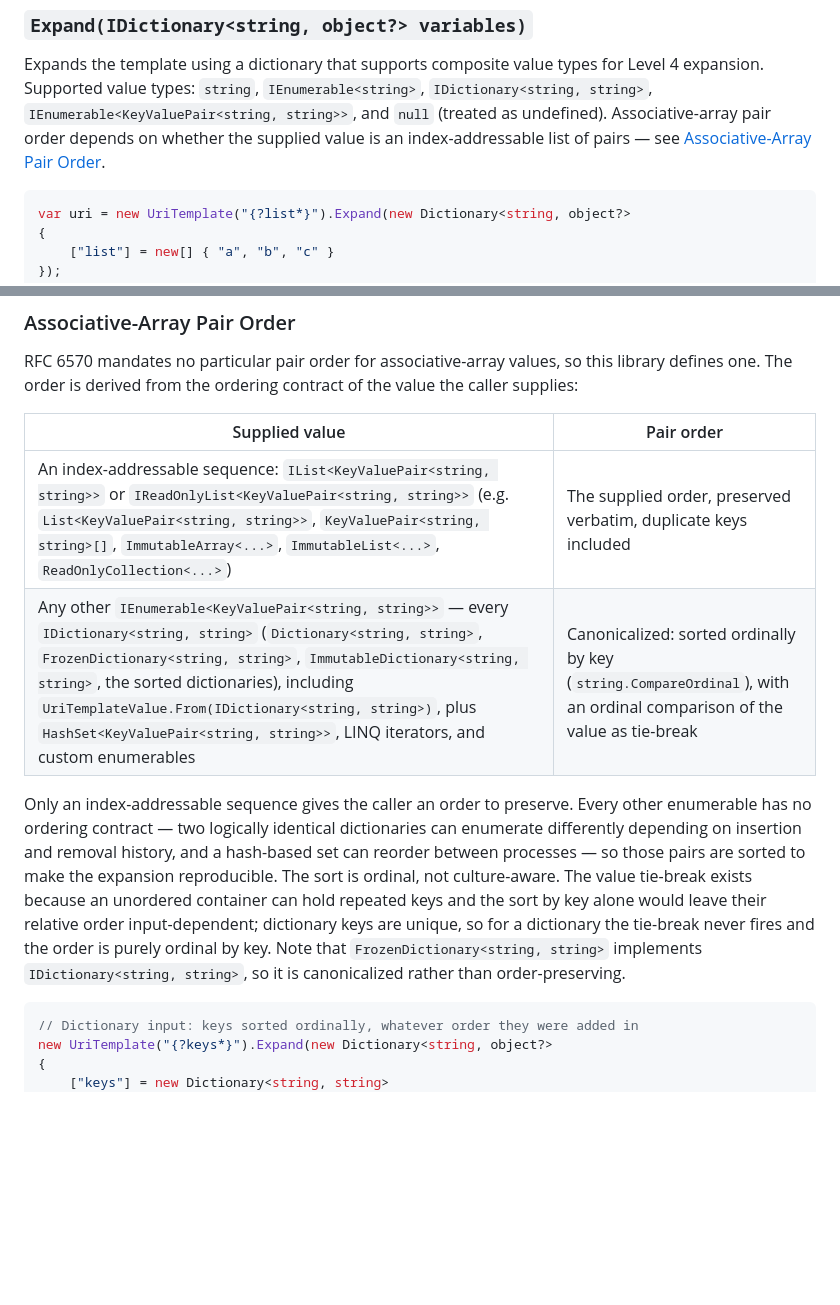
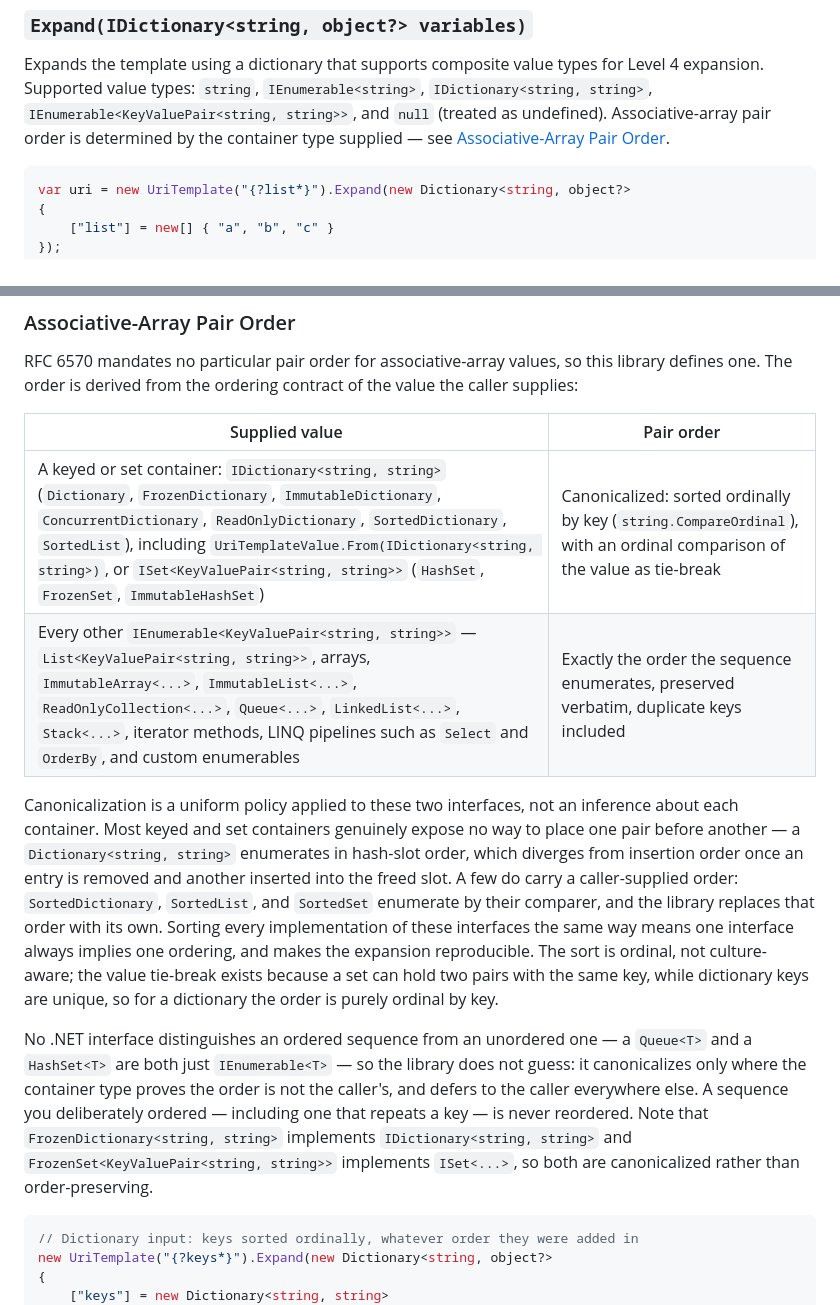
Before and after one commit to brenpike/Chatter.Rest.UriTemplates, a Markdown page: README.md, 2 parts joined by grey strips. Drawn GitHub-style; blank space fills up the shorter version.

Commit message:
docs: correct associative-array ordering to the final rule (depends on #38) (#47)
* docs: correct assoc-array ordering to the final canonicalization rule

main documents PR #38's second-revision rule (preserve only index-addressable
sequences), which #38 abandoned because it silently reordered Queue, LinkedList,
Stack, iterator methods, and LINQ pipelines. The final rule canonicalizes only
IDictionary<string, string> and ISet<KeyValuePair<string, string>>, and preserves
every other enumerable verbatim.

Examples verified against PR #38 at 84bc83a.

* docs: correct the SortedSet comparer claim

Constructing an empty SortedSet<KeyValuePair<,>> or adding a single pair
succeeds without an explicit comparer; the default comparer throws only
when it must compare two distinct pairs. Verified by running each case.

* docs: describe canonicalization as policy, not container inference

SortedDictionary, SortedList and SortedSet accept caller-supplied comparers
and enumerate by them, so the blanket claim that keyed and set containers
expose no way to order pairs was false. The behaviour is unchanged; the
rationale now says the library applies one policy per interface rather than
inferring it from each container.

````diff
--- a/README.md
+++ b/README.md
@@ -316,8 +316,8 @@ var uri = new UriTemplate("/search{?q,lang}")
 Expands the template using a dictionary that supports composite value types for
 Level 4 expansion. Supported value types: `string`, `IEnumerable<string>`,
 `IDictionary<string, string>`, `IEnumerable<KeyValuePair<string, string>>`, and
-`null` (treated as undefined). Associative-array pair order depends on whether
-the supplied value is an index-addressable list of pairs — see
+`null` (treated as undefined). Associative-array pair order is determined by
+the container type supplied — see
 [Associative-Array Pair Order](#associative-array-pair-order).
 
 ```csharp
@@ -522,20 +522,31 @@ the value the caller supplies:
 
 | Supplied value | Pair order |
 |---|---|
-| An index-addressable sequence: `IList<KeyValuePair<string, string>>` or `IReadOnlyList<KeyValuePair<string, string>>` (e.g. `List<KeyValuePair<string, string>>`, `KeyValuePair<string, string>[]`, `ImmutableArray<...>`, `ImmutableList<...>`, `ReadOnlyCollection<...>`) | The supplied order, preserved verbatim, duplicate keys included |
-| Any other `IEnumerable<KeyValuePair<string, string>>` — every `IDictionary<string, string>` (`Dictionary<string, string>`, `FrozenDictionary<string, string>`, `ImmutableDictionary<string, string>`, the sorted dictionaries), including `UriTemplateValue.From(IDictionary<string, string>)`, plus `HashSet<KeyValuePair<string, string>>`, LINQ iterators, and custom enumerables | Canonicalized: sorted ordinally by key (`string.CompareOrdinal`), with an ordinal comparison of the value as tie-break |
+| A keyed or set container: `IDictionary<string, string>` (`Dictionary`, `FrozenDictionary`, `ImmutableDictionary`, `ConcurrentDictionary`, `ReadOnlyDictionary`, `SortedDictionary`, `SortedList`), including `UriTemplateValue.From(IDictionary<string, string>)`, or `ISet<KeyValuePair<string, string>>` (`HashSet`, `FrozenSet`, `ImmutableHashSet`) | Canonicalized: sorted ordinally by key (`string.CompareOrdinal`), with an ordinal comparison of the value as tie-break |
+| Every other `IEnumerable<KeyValuePair<string, string>>` — `List<KeyValuePair<string, string>>`, arrays, `ImmutableArray<...>`, `ImmutableList<...>`, `ReadOnlyCollection<...>`, `Queue<...>`, `LinkedList<...>`, `Stack<...>`, iterator methods, LINQ pipelines such as `Select` and `OrderBy`, and custom enumerables | Exactly the order the sequence enumerates, preserved verbatim, duplicate keys included |
 
-Only an index-addressable sequence gives the caller an order to preserve.
-Every other enumerable has no ordering contract — two logically identical
-dictionaries can enumerate differently depending on insertion and removal
-history, and a hash-based set can reorder between processes — so those pairs
-are sorted to make the expansion reproducible. The sort is ordinal, not
-culture-aware. The value tie-break exists because an unordered container can
-hold repeated keys and the sort by key alone would leave their relative order
-input-dependent; dictionary keys are unique, so for a dictionary the tie-break
-never fires and the order is purely ordinal by key. Note that
-`FrozenDictionary<string, string>` implements `IDictionary<string, string>`,
-so it is canonicalized rather than order-preserving.
+Canonicalization is a uniform policy applied to these two interfaces, not an
+inference about each container. Most keyed and set containers genuinely expose
+no way to place one pair before another — a `Dictionary<string, string>`
+enumerates in hash-slot order, which diverges from insertion order once an
+entry is removed and another inserted into the freed slot. A few do carry a
+caller-supplied order: `SortedDictionary`, `SortedList`, and `SortedSet`
+enumerate by their comparer, and the library replaces that order with its own.
+Sorting every implementation of these interfaces the same way means one
+interface always implies one ordering, and makes the expansion reproducible. The sort is ordinal, not
+culture-aware; the value tie-break exists because a set can hold two pairs
+with the same key, while dictionary keys are unique, so for a dictionary the
+order is purely ordinal by key.
+
+No .NET interface distinguishes an ordered sequence from an unordered one — a
+`Queue<T>` and a `HashSet<T>` are both just `IEnumerable<T>` — so the library
+does not guess: it canonicalizes only where the container type proves the
+order is not the caller's, and defers to the caller everywhere else. A
+sequence you deliberately ordered — including one that repeats a key — is
+never reordered. Note that `FrozenDictionary<string, string>` implements
+`IDictionary<string, string>` and `FrozenSet<KeyValuePair<string, string>>`
+implements `ISet<...>`, so both are canonicalized rather than
+order-preserving.
 
 ```csharp
 // Dictionary input: keys sorted ordinally, whatever order they were added in
````
Also changed, not shown: docs/usage.md (+8 -4 lines).
